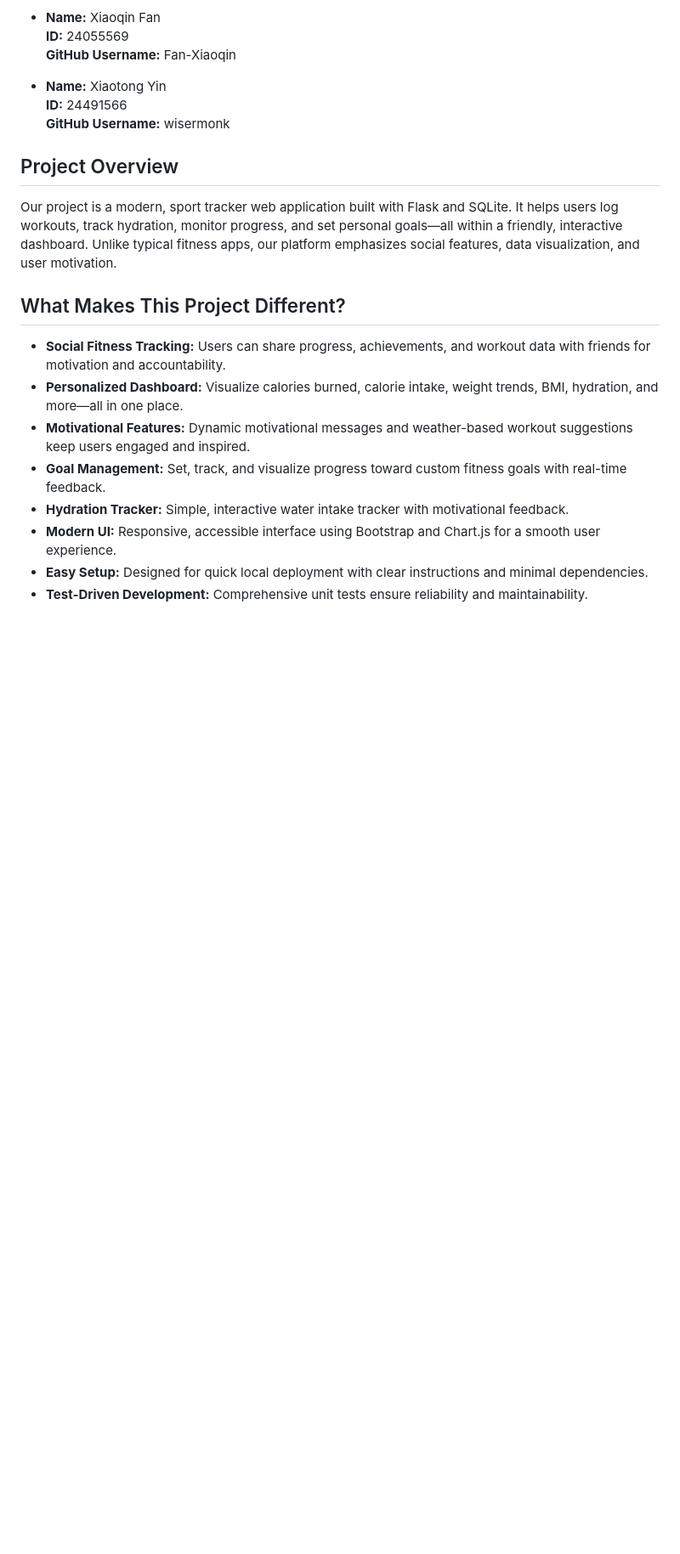
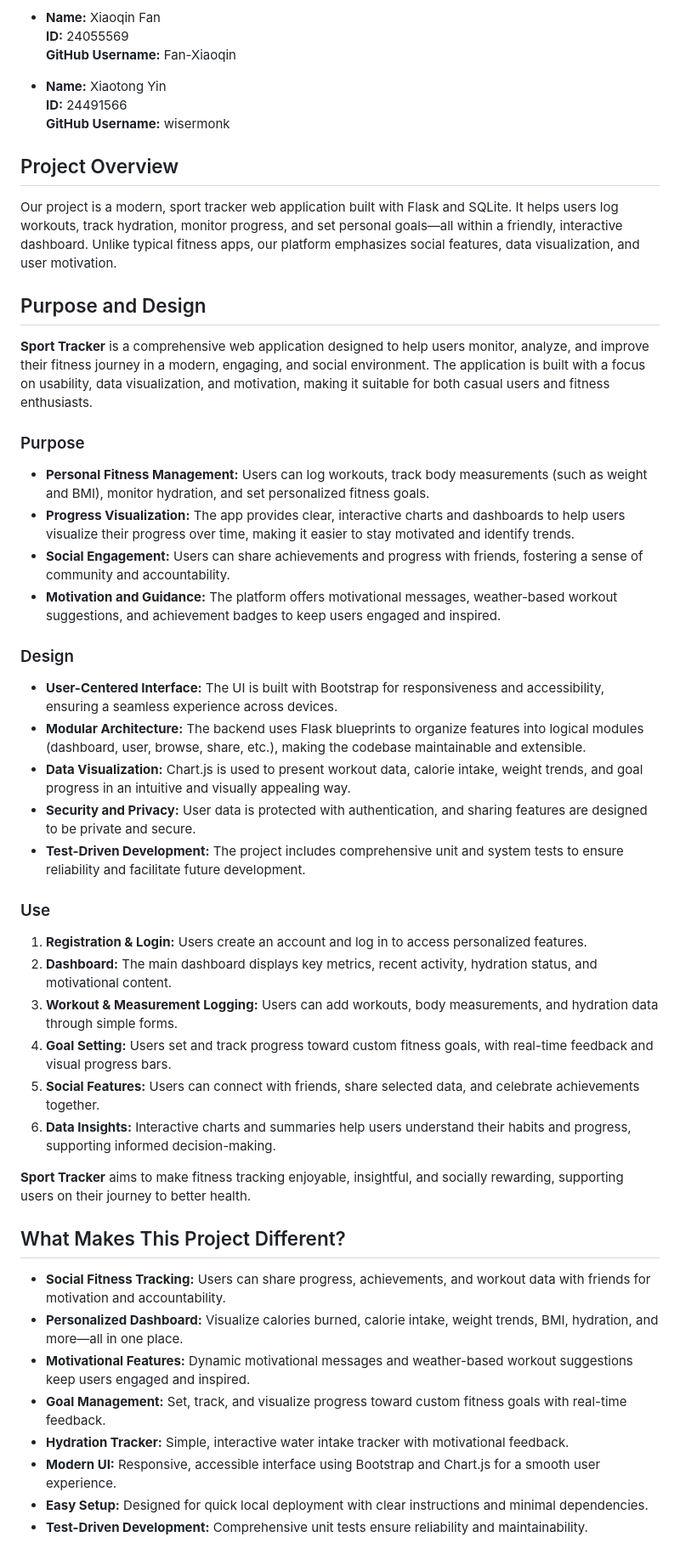
Before and after one commit to ipuppet/cits5505-backend, a Markdown page: README.md, the part around the change. Shown at 85% size. GitHub-like rendering; blank space fills up the shorter version.

Commit message:
expand README with detailed purpose, design, and usage instructions for Sport Tracker

```diff
--- a/README.md
+++ b/README.md
@@ -27,6 +27,36 @@ engagement.
 Our project is a modern, sport tracker web application built with Flask and SQLite. It helps users log workouts, track
 hydration, monitor progress, and set personal goals—all within a friendly, interactive dashboard. Unlike typical fitness
 apps, our platform emphasizes social features, data visualization, and user motivation.
+
+## Purpose and Design
+
+**Sport Tracker** is a comprehensive web application designed to help users monitor, analyze, and improve their fitness journey in a modern, engaging, and social environment. The application is built with a focus on usability, data visualization, and motivation, making it suitable for both casual users and fitness enthusiasts.
+
+### Purpose
+
+- **Personal Fitness Management:** Users can log workouts, track body measurements (such as weight and BMI), monitor hydration, and set personalized fitness goals.
+- **Progress Visualization:** The app provides clear, interactive charts and dashboards to help users visualize their progress over time, making it easier to stay motivated and identify trends.
+- **Social Engagement:** Users can share achievements and progress with friends, fostering a sense of community and accountability.
+- **Motivation and Guidance:** The platform offers motivational messages, weather-based workout suggestions, and achievement badges to keep users engaged and inspired.
+
+### Design
+
+- **User-Centered Interface:** The UI is built with Bootstrap for responsiveness and accessibility, ensuring a seamless experience across devices.
+- **Modular Architecture:** The backend uses Flask blueprints to organize features into logical modules (dashboard, user, browse, share, etc.), making the codebase maintainable and extensible.
+- **Data Visualization:** Chart.js is used to present workout data, calorie intake, weight trends, and goal progress in an intuitive and visually appealing way.
+- **Security and Privacy:** User data is protected with authentication, and sharing features are designed to be private and secure.
+- **Test-Driven Development:** The project includes comprehensive unit and system tests to ensure reliability and facilitate future development.
+
+### Use
+
+1. **Registration & Login:** Users create an account and log in to access personalized features.
+2. **Dashboard:** The main dashboard displays key metrics, recent activity, hydration status, and motivational content.
+3. **Workout & Measurement Logging:** Users can add workouts, body measurements, and hydration data through simple forms.
+4. **Goal Setting:** Users set and track progress toward custom fitness goals, with real-time feedback and visual progress bars.
+5. **Social Features:** Users can connect with friends, share selected data, and celebrate achievements together.
+6. **Data Insights:** Interactive charts and summaries help users understand their habits and progress, supporting informed decision-making.
+
+**Sport Tracker** aims to make fitness tracking enjoyable, insightful, and socially rewarding, supporting users on their journey to better health.
 
 ## What Makes This Project Different?
 
```
